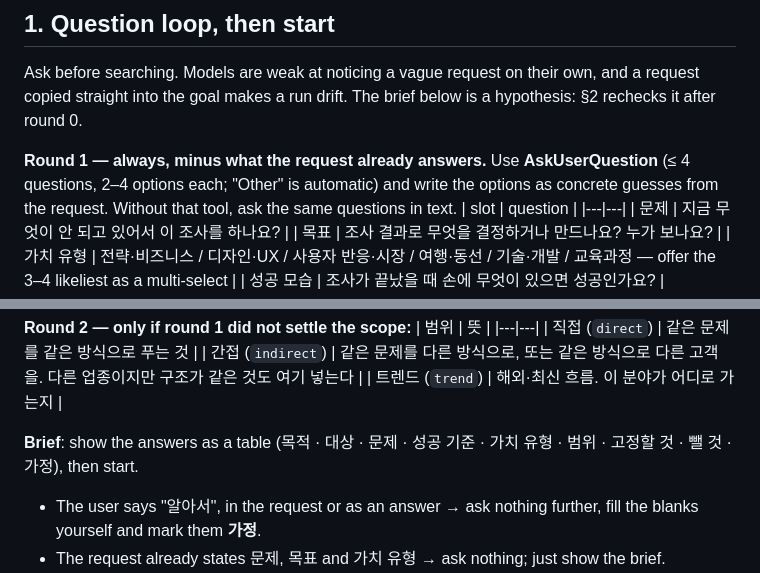
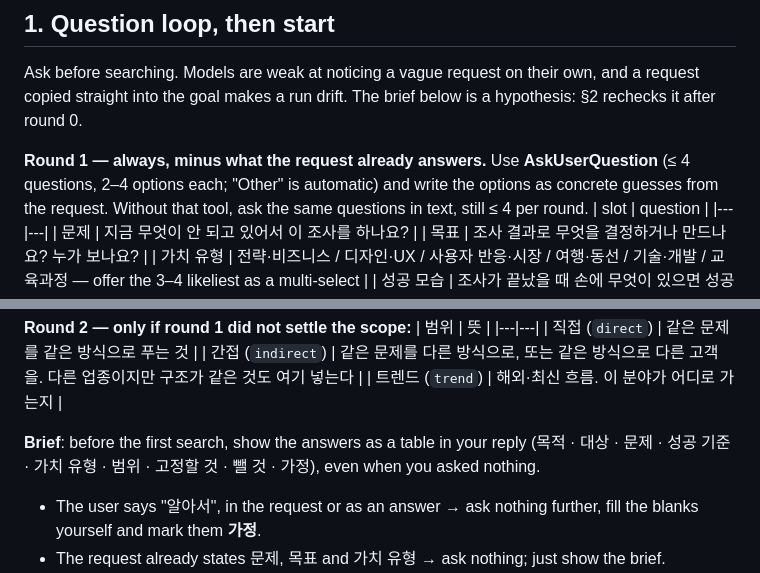
Before and after one commit to Fox-Yeom/reference-research, a Markdown page: skills/reference-research/SKILL.md, 2 parts joined by grey strips. GitHub-like rendering.

Commit message:
fix(skill): 질문 상한과 개요 표시 시점 명확화
왜: 실행 확인에서 텍스트 질문이 6문항으로 늘고,
조건을 갖춘 요청은 개요 표 없이 검색을 시작함

```diff
--- a/skills/reference-research/SKILL.md
+++ b/skills/reference-research/SKILL.md
@@ -115,7 +115,7 @@ Confidence is computed: **high** ≥2 independent publishers and score ≥4 (A=3
 ## 1. Question loop, then start
 Ask before searching. Models are weak at noticing a vague request on their own, and a request copied straight into the goal makes a run drift. The brief below is a hypothesis: §2 rechecks it after round 0.
 
-**Round 1 — always, minus what the request already answers.** Use **AskUserQuestion** (≤ 4 questions, 2–4 options each; "Other" is automatic) and write the options as concrete guesses from the request. Without that tool, ask the same questions in text.
+**Round 1 — always, minus what the request already answers.** Use **AskUserQuestion** (≤ 4 questions, 2–4 options each; "Other" is automatic) and write the options as concrete guesses from the request. Without that tool, ask the same questions in text, still ≤ 4 per round.
 | slot | question |
 |---|---|
 | 문제 | 지금 무엇이 안 되고 있어서 이 조사를 하나요? |
@@ -137,7 +137,7 @@ Ask before searching. Models are weak at noticing a vague request on their own,
 | 간접 (`indirect`) | 같은 문제를 다른 방식으로, 또는 같은 방식으로 다른 고객을. 다른 업종이지만 구조가 같은 것도 여기 넣는다 |
 | 트렌드 (`trend`) | 해외·최신 흐름. 이 분야가 어디로 가는지 |
 
-**Brief**: show the answers as a table (목적 · 대상 · 문제 · 성공 기준 · 가치 유형 · 범위 · 고정할 것 · 뺄 것 · 가정), then start.
+**Brief**: before the first search, show the answers as a table in your reply (목적 · 대상 · 문제 · 성공 기준 · 가치 유형 · 범위 · 고정할 것 · 뺄 것 · 가정), even when you asked nothing.
 - The user says "알아서", in the request or as an answer → ask nothing further, fill the blanks yourself and mark them **가정**.
 - The request already states 문제, 목표 and 가치 유형 → ask nothing; just show the brief.
 - Questions skipped and scope unknown → all three scopes, marked 가정.
```
